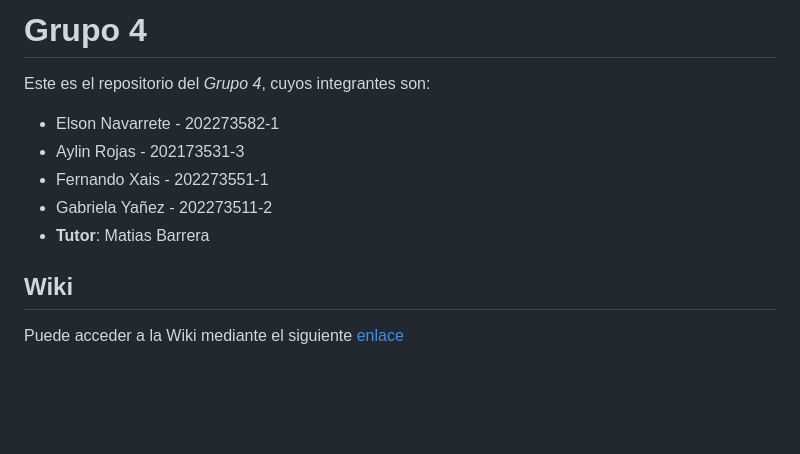
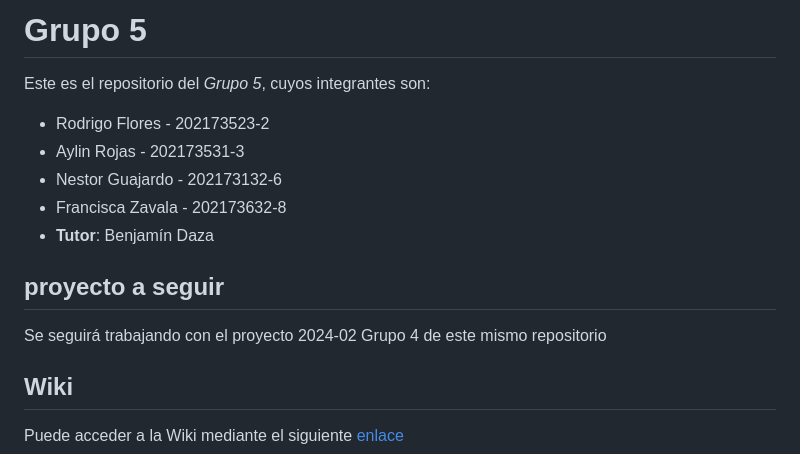
Before and after one commit to Gaby20785/Grupo16-INF225, a Markdown page: README.md, the part around the change. Drawn GitHub-style; blank space fills up the shorter version.

```diff
--- a/README.md
+++ b/README.md
@@ -1,12 +1,16 @@
-# Grupo 4
+# Grupo 5
 
-Este es el repositorio del *Grupo 4*, cuyos integrantes son:
+Este es el repositorio del *Grupo 5*, cuyos integrantes son:
 
- * Elson Navarrete - 202273582-1
+ * Rodrigo Flores - 202173523-2
  * Aylin Rojas - 202173531-3
- * Fernando Xais - 202273551-1
- * Gabriela Yañez - 202273511-2
- * **Tutor**: Matias Barrera
+ * Nestor Guajardo - 202173132-6
+ * Francisca Zavala - 202173632-8
+ * **Tutor**: Benjamín Daza
+
+## proyecto a seguir
+
+Se seguirá trabajando con el proyecto 2024-02 Grupo 4 de este mismo repositorio
 
 ## Wiki
 
```
